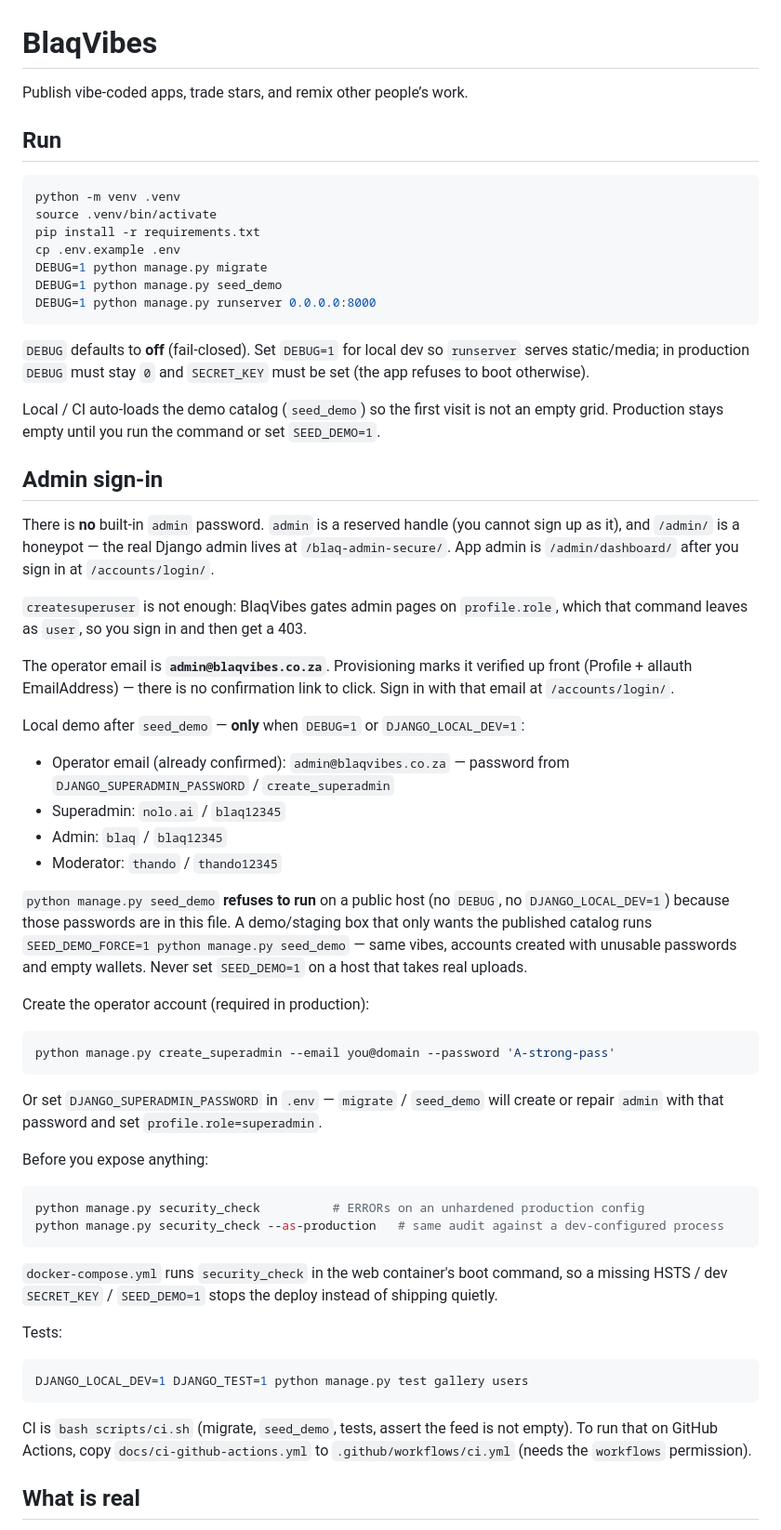
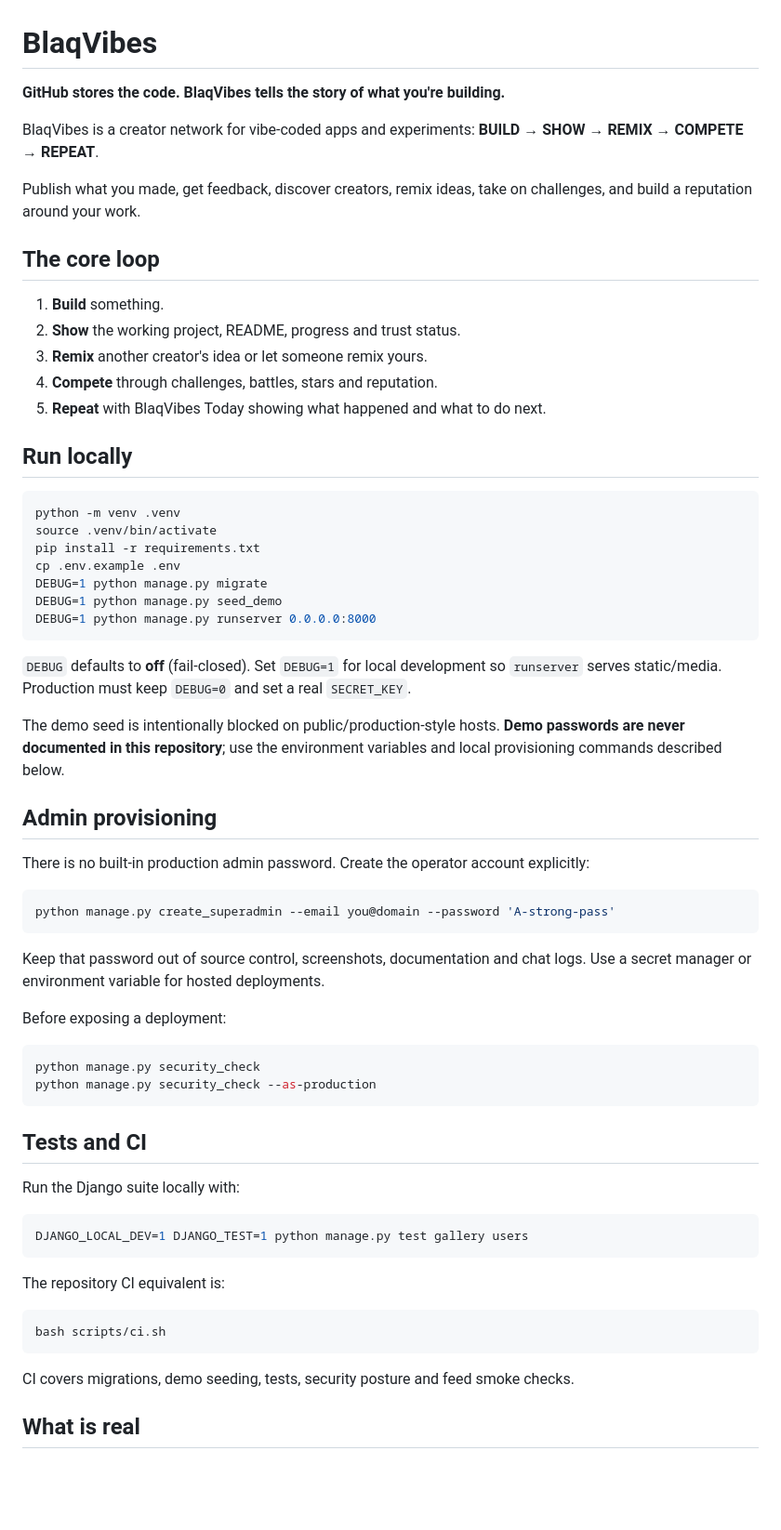
Before and after one commit to Njwacky/blaqVibe, a Markdown page: README.md, the part around one of its changes. Shown at 93% size. GitHub-like rendering; blank space fills up the shorter version.

Commit message:
Rewrite README around the product identity and remove documented demo credentials

````diff
--- a/README.md
+++ b/README.md
@@ -1,8 +1,20 @@
 # BlaqVibes
 
-Publish vibe-coded apps, trade stars, and remix other people’s work.
+**GitHub stores the code. BlaqVibes tells the story of what you're building.**
 
-## Run
+BlaqVibes is a creator network for vibe-coded apps and experiments: **BUILD → SHOW → REMIX → COMPETE → REPEAT**.
+
+Publish what you made, get feedback, discover creators, remix ideas, take on challenges, and build a reputation around your work.
+
+## The core loop
+
+1. **Build** something.
+2. **Show** the working project, README, progress and trust status.
+3. **Remix** another creator's idea or let someone remix yours.
+4. **Compete** through challenges, battles, stars and reputation.
+5. **Repeat** with BlaqVibes Today showing what happened and what to do next.
+
+## Run locally
 
 ```bash
 python -m venv .venv
@@ -14,73 +26,42 @@ DEBUG=1 python manage.py seed_demo
 DEBUG=1 python manage.py runserver 0.0.0.0:8000
 ```
 
-`DEBUG` defaults to **off** (fail-closed). Set `DEBUG=1` for local dev so
-`runserver` serves static/media; in production `DEBUG` must stay `0` and
-`SECRET_KEY` must be set (the app refuses to boot otherwise).
+`DEBUG` defaults to **off** (fail-closed). Set `DEBUG=1` for local development so `runserver` serves static/media. Production must keep `DEBUG=0` and set a real `SECRET_KEY`.
 
-Local / CI auto-loads the demo catalog (`seed_demo`) so the first visit is
-not an empty grid. Production stays empty until you run the command or set
-`SEED_DEMO=1`.
+The demo seed is intentionally blocked on public/production-style hosts. **Demo passwords are never documented in this repository**; use the environment variables and local provisioning commands described below.
 
-## Admin sign-in
+## Admin provisioning
 
-There is **no** built-in `admin` password. `admin` is a reserved handle
-(you cannot sign up as it), and `/admin/` is a honeypot — the real Django
-admin lives at `/blaq-admin-secure/`. App admin is `/admin/dashboard/`
-after you sign in at `/accounts/login/`.
-
-`createsuperuser` is not enough: BlaqVibes gates admin pages on
-`profile.role`, which that command leaves as `user`, so you sign in and
-then get a 403.
-
-The operator email is **`admin@blaqvibes.co.za`**. Provisioning marks it
-verified up front (Profile + allauth EmailAddress) — there is no
-confirmation link to click. Sign in with that email at `/accounts/login/`.
-
-Local demo after `seed_demo` — **only** when `DEBUG=1` or `DJANGO_LOCAL_DEV=1`:
-
-- Operator email (already confirmed): `admin@blaqvibes.co.za` — password from `DJANGO_SUPERADMIN_PASSWORD` / `create_superadmin`
-- Superadmin: `nolo.ai` / `blaq12345`
-- Admin: `blaq` / `blaq12345`
-- Moderator: `thando` / `thando12345`
-
-`python manage.py seed_demo` **refuses to run** on a public host (no `DEBUG`, no
-`DJANGO_LOCAL_DEV=1`) because those passwords are in this file. A demo/staging
-box that only wants the published catalog runs
-`SEED_DEMO_FORCE=1 python manage.py seed_demo` — same vibes, accounts created
-with unusable passwords and empty wallets. Never set `SEED_DEMO=1` on a host
-that takes real uploads.
-
-Create the operator account (required in production):
+There is no built-in production admin password. Create the operator account explicitly:
 
 ```bash
 python manage.py create_superadmin --email you@domain --password 'A-strong-pass'
 ```
 
-Or set `DJANGO_SUPERADMIN_PASSWORD` in `.env` — `migrate` / `seed_demo`
-will create or repair `admin` with that password and set
-`profile.role=superadmin`.
+Keep that password out of source control, screenshots, documentation and chat logs. Use a secret manager or environment variable for hosted deployments.
 
-Before you expose anything:
+Before exposing a deployment:
 
 ```bash
-python manage.py security_check          # ERRORs on an unhardened production config
-python manage.py security_check --as-production   # same audit against a dev-configured process
+python manage.py security_check
+python manage.py security_check --as-production
 ```
 
-`docker-compose.yml` runs `security_check` in the web container's boot command, so
-a missing HSTS / dev `SECRET_KEY` / `SEED_DEMO=1` stops the deploy instead of
-shipping quietly.
+## Tests and CI
 
-Tests:
+Run the Django suite locally with:
 
 ```bash
 DJANGO_LOCAL_DEV=1 DJANGO_TEST=1 python manage.py test gallery users
 ```
 
-CI is `bash scripts/ci.sh` (migrate, `seed_demo`, tests, assert the feed
-is not empty). To run that on GitHub Actions, copy `docs/ci-github-actions.yml`
-to `.github/workflows/ci.yml` (needs the `workflows` permission).
+The repository CI equivalent is:
+
+```bash
+bash scripts/ci.sh
+```
+
+CI covers migrations, demo seeding, tests, security posture and feed smoke checks.
 
 ## What is real
 
````
Also changed, not shown: other parts of README.md (+27 -27 lines).
